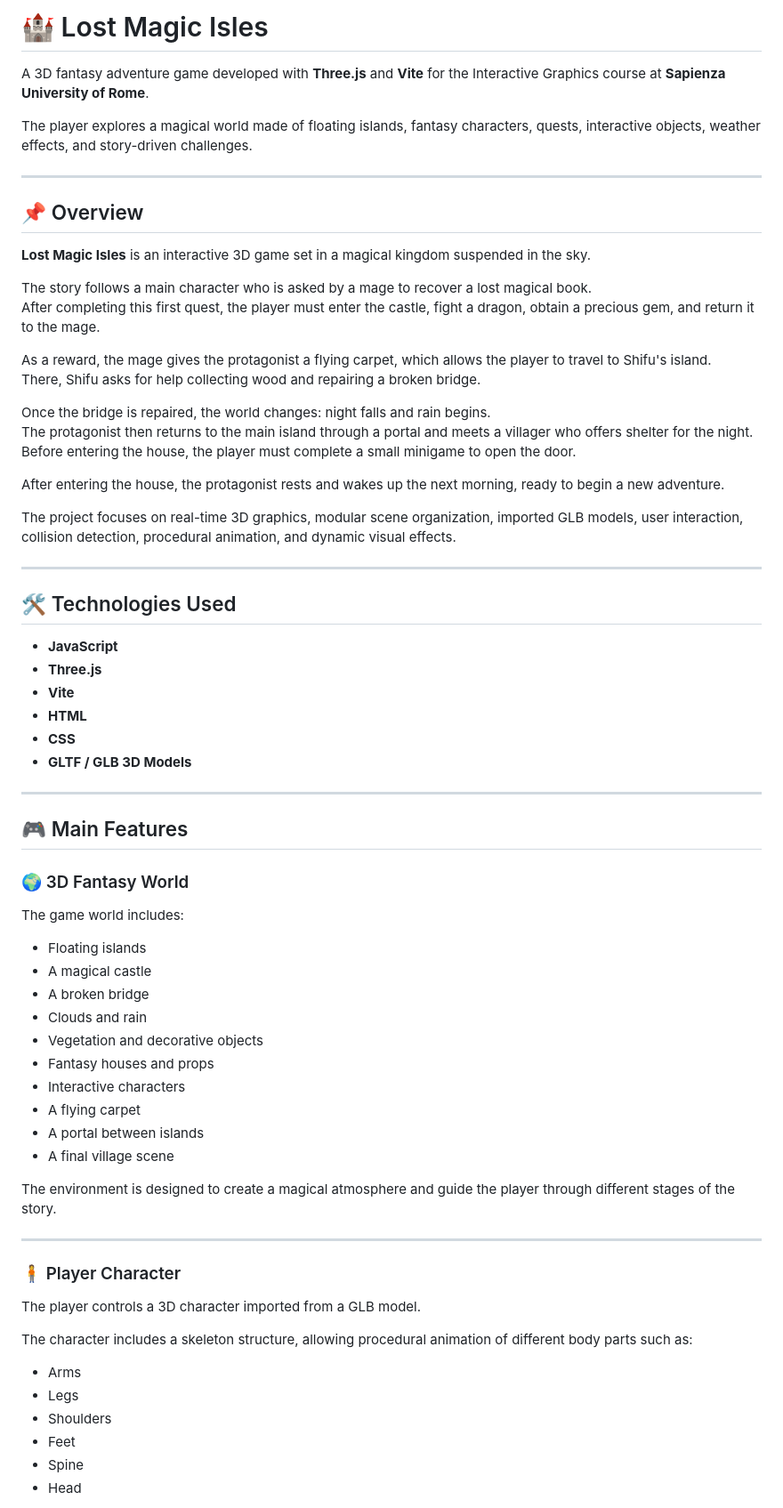
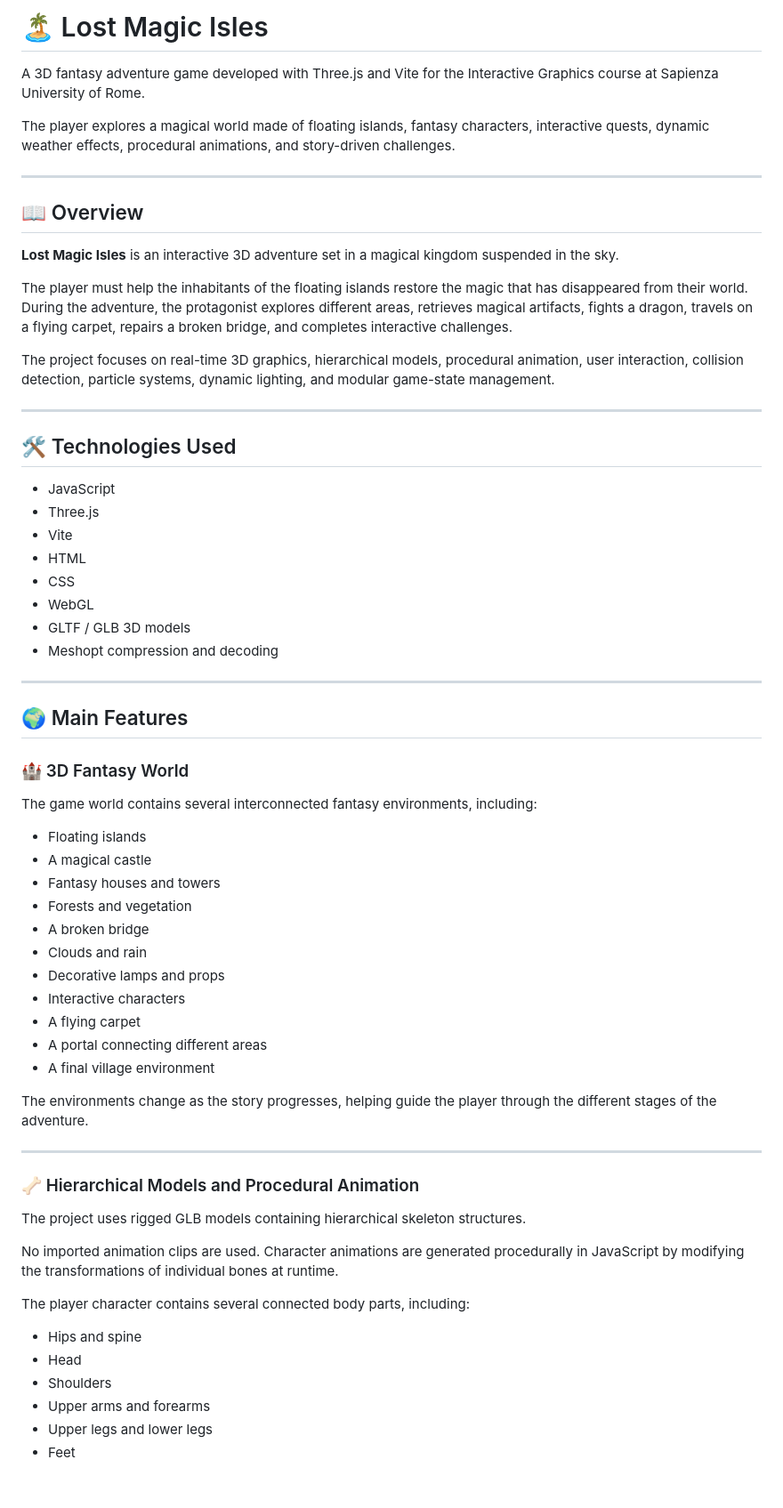
Before and after one commit to SapienzaInteractiveGraphicsCourse/final-project-dream_team, a Markdown page: README.md, the part around one of its changes. Shown at 89% size. Rendered like a GitHub page; blank space fills up the shorter version.

```diff
--- a/README.md
+++ b/README.md
@@ -1,73 +1,68 @@
-# 🏰 Lost Magic Isles
+# 🏝️ Lost Magic Isles
 
-A 3D fantasy adventure game developed with **Three.js** and **Vite** for the Interactive Graphics course at **Sapienza University of Rome**.
+A 3D fantasy adventure game developed with Three.js and Vite for the Interactive Graphics course at Sapienza University of Rome.
 
-The player explores a magical world made of floating islands, fantasy characters, quests, interactive objects, weather effects, and story-driven challenges.
+The player explores a magical world made of floating islands, fantasy characters, interactive quests, dynamic weather effects, procedural animations, and story-driven challenges.
 
 ---
 
-## 📌 Overview
+## 📖 Overview
 
-**Lost Magic Isles** is an interactive 3D game set in a magical kingdom suspended in the sky.
+**Lost Magic Isles** is an interactive 3D adventure set in a magical kingdom suspended in the sky.
 
-The story follows a main character who is asked by a mage to recover a lost magical book.
-After completing this first quest, the player must enter the castle, fight a dragon, obtain a precious gem, and return it to the mage.
+The player must help the inhabitants of the floating islands restore the magic that has disappeared from their world. During the adventure, the protagonist explores different areas, retrieves magical artifacts, fights a dragon, travels on a flying carpet, repairs a broken bridge, and completes interactive challenges.
 
-As a reward, the mage gives the protagonist a flying carpet, which allows the player to travel to Shifu's island.
-There, Shifu asks for help collecting wood and repairing a broken bridge.
-
-Once the bridge is repaired, the world changes: night falls and rain begins.
-The protagonist then returns to the main island through a portal and meets a villager who offers shelter for the night.
-Before entering the house, the player must complete a small minigame to open the door.
-
-After entering the house, the protagonist rests and wakes up the next morning, ready to begin a new adventure.
-
-The project focuses on real-time 3D graphics, modular scene organization, imported GLB models, user interaction, collision detection, procedural animation, and dynamic visual effects.
+The project focuses on real-time 3D graphics, hierarchical models, procedural animation, user interaction, collision detection, particle systems, dynamic lighting, and modular game-state management.
 
 ---
 
 ## 🛠️ Technologies Used
 
-- **JavaScript**
-- **Three.js**
-- **Vite**
-- **HTML**
-- **CSS**
-- **GLTF / GLB 3D Models**
+- JavaScript
+- Three.js
+- Vite
+- HTML
+- CSS
+- WebGL
+- GLTF / GLB 3D models
+- Meshopt compression and decoding
 
 ---
 
-## 🎮 Main Features
+## 🌍 Main Features
 
-### 🌍 3D Fantasy World
+### 🏰 3D Fantasy World
 
-The game world includes:
+The game world contains several interconnected fantasy environments, including:
 
 - Floating islands
 - A magical castle
+- Fantasy houses and towers
+- Forests and vegetation
 - A broken bridge
 - Clouds and rain
-- Vegetation and decorative objects
-- Fantasy houses and props
+- Decorative lamps and props
 - Interactive characters
 - A flying carpet
-- A portal between islands
-- A final village scene
+- A portal connecting different areas
+- A final village environment
 
-The environment is designed to create a magical atmosphere and guide the player through different stages of the story.
+The environments change as the story progresses, helping guide the player through the different stages of the adventure.
 
 ---
 
-### 🧍 Player Character
+### 🦴 Hierarchical Models and Procedural Animation
 
-The player controls a 3D character imported from a GLB model.
+The project uses rigged GLB models containing hierarchical skeleton structures.
 
-The character includes a skeleton structure, allowing procedural animation of different body parts such as:
+No imported animation clips are used. Character animations are generated procedurally in JavaScript by modifying the transformations of individual bones at runtime.
 
-- Arms
-- Legs
+The player character contains several connected body parts, including:
+
+- Hips and spine
+- Head
 - Shoulders
+- Upper arms and forearms
+- Upper legs and lower legs
 - Feet
-- Spine
-- Head
 
```
Also changed, not shown: other parts of README.md (+279 -103 lines).
